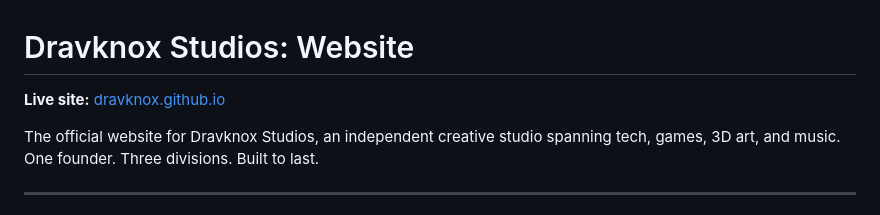
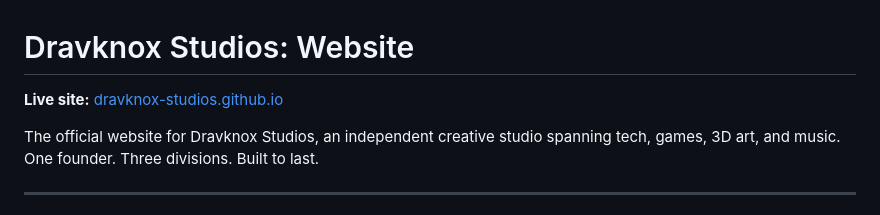
Before and after one commit to DRAVKNOX-Studios/DRAVKNOX-Studios.github.io, a Markdown page: README.md, the part around the change. GitHub-like rendering.

```diff
--- a/README.md
+++ b/README.md
@@ -1,6 +1,6 @@
 # Dravknox Studios: Website
 
-**Live site:** [dravknox.github.io](https://dravknox.github.io) <!-- update with your actual URL -->
+**Live site:** [dravknox-studios.github.io](https://dravknox.github.io) <!-- update with your actual URL -->
 
 The official website for Dravknox Studios, an independent creative studio spanning tech, games, 3D art, and music. One founder. Three divisions. Built to last.
 
```
